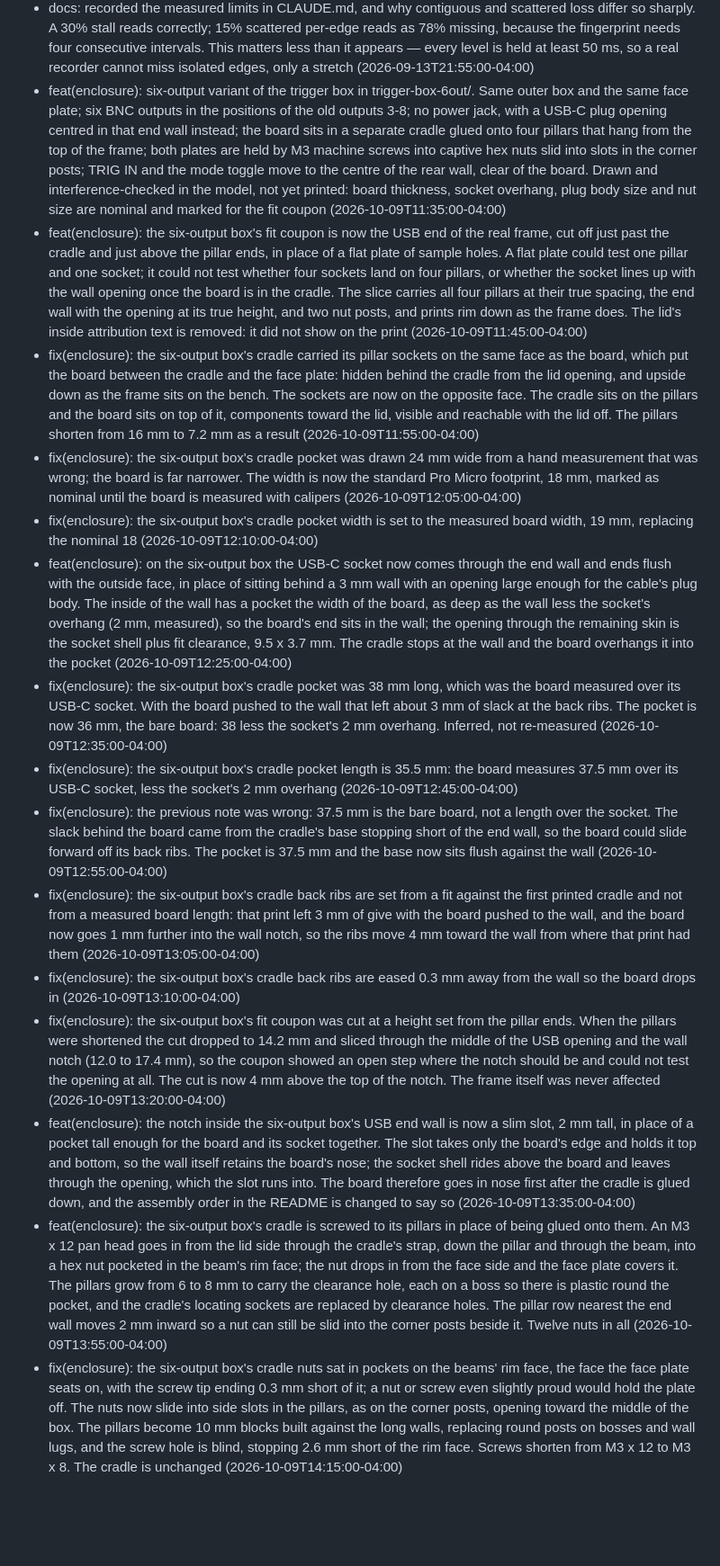
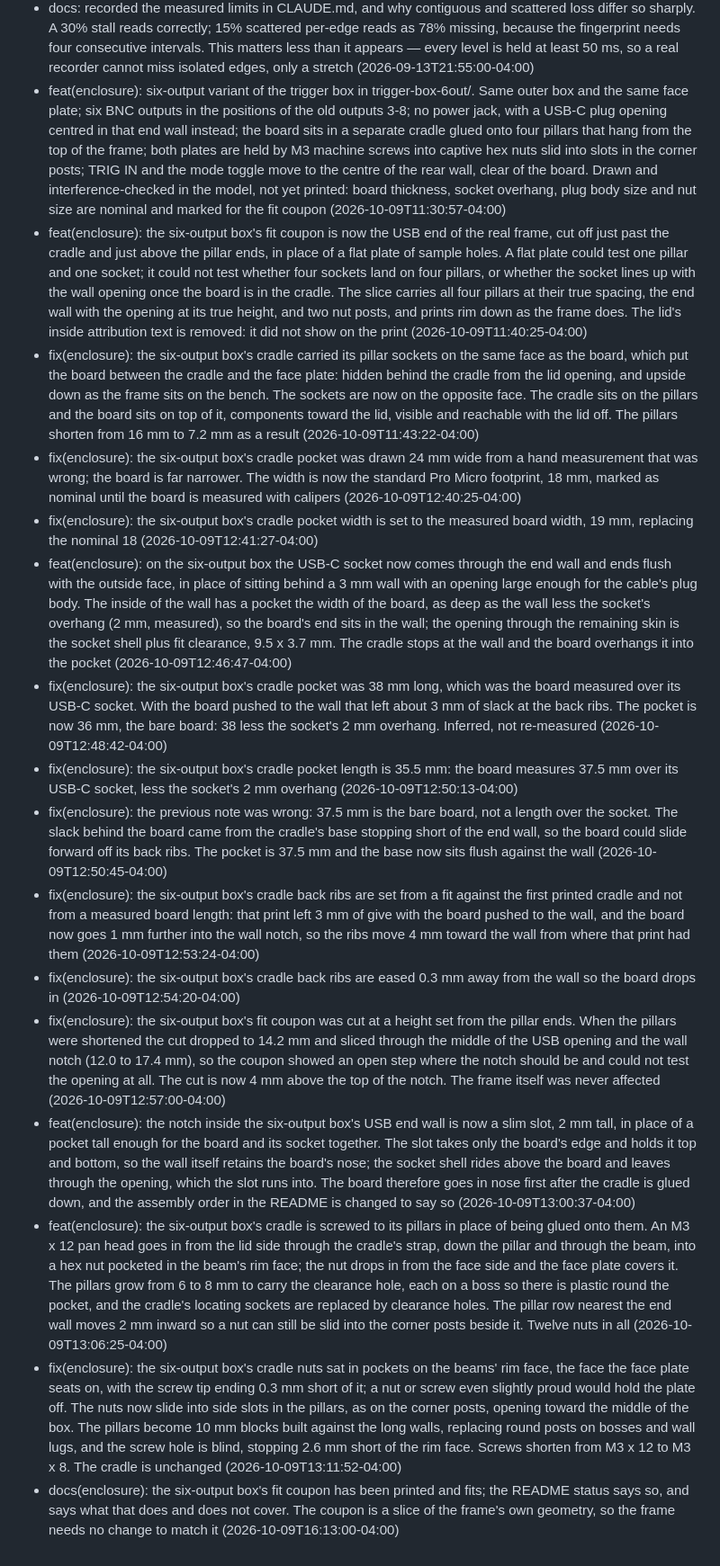
Before and after one commit to Neuromechanics-Lab/arduino-sync-pulse-generator, a Markdown page: COMMIT_NOTES.md, the part around the change. Shown at 90% size. Rendered like a GitHub page; blank space fills up the shorter version.

```diff
--- a/COMMIT_NOTES.md
+++ b/COMMIT_NOTES.md
@@ -9,21 +9,22 @@
 - test(analysis): the harness prints a characterization block alongside the assertions — measured boundaries rather than pass/fail. Asserting where the analysis degrades produces a permanently red suite, which teaches you to stop reading it; measuring on every run means the boundary cannot drift unnoticed. Recovery is accurate to 300 ppm drift, 0.5 ms jitter sd and 30% contiguous loss; beyond that, drift reads 16% low at 500 ppm and 81% low at 1000, and jitter saturates near 0.42 ms whatever is injected (2026-09-13T21:55:00-04:00)
 - test(analysis): --report draws injected against recovered. A tolerance tells you the error was inside a bound; it does not show a systematic bias that happens to fit. The first run made one visible: every jitter point sits below the diagonal and the gap widens with magnitude, so jitter is under-reported before the assertions catch it — the dangerous direction, since it claims a precision the recorder does not have (2026-09-13T21:55:00-04:00)
 - docs: recorded the measured limits in CLAUDE.md, and why contiguous and scattered loss differ so sharply. A 30% stall reads correctly; 15% scattered per-edge reads as 78% missing, because the fingerprint needs four consecutive intervals. This matters less than it appears — every level is held at least 50 ms, so a real recorder cannot miss isolated edges, only a stretch (2026-09-13T21:55:00-04:00)
-- feat(enclosure): six-output variant of the trigger box in trigger-box-6out/. Same outer box and the same face plate; six BNC outputs in the positions of the old outputs 3-8; no power jack, with a USB-C plug opening centred in that end wall instead; the board sits in a separate cradle glued onto four pillars that hang from the top of the frame; both plates are held by M3 machine screws into captive hex nuts slid into slots in the corner posts; TRIG IN and the mode toggle move to the centre of the rear wall, clear of the board. Drawn and interference-checked in the model, not yet printed: board thickness, socket overhang, plug body size and nut size are nominal and marked for the fit coupon (2026-10-09T11:35:00-04:00)
-- feat(enclosure): the six-output box's fit coupon is now the USB end of the real frame, cut off just past the cradle and just above the pillar ends, in place of a flat plate of sample holes. A flat plate could test one pillar and one socket; it could not test whether four sockets land on four pillars, or whether the socket lines up with the wall opening once the board is in the cradle. The slice carries all four pillars at their true spacing, the end wall with the opening at its true height, and two nut posts, and prints rim down as the frame does. The lid's inside attribution text is removed: it did not show on the print (2026-10-09T11:45:00-04:00)
-- fix(enclosure): the six-output box's cradle carried its pillar sockets on the same face as the board, which put the board between the cradle and the face plate: hidden behind the cradle from the lid opening, and upside down as the frame sits on the bench. The sockets are now on the opposite face. The cradle sits on the pillars and the board sits on top of it, components toward the lid, visible and reachable with the lid off. The pillars shorten from 16 mm to 7.2 mm as a result (2026-10-09T11:55:00-04:00)
-- fix(enclosure): the six-output box's cradle pocket was drawn 24 mm wide from a hand measurement that was wrong; the board is far narrower. The width is now the standard Pro Micro footprint, 18 mm, marked as nominal until the board is measured with calipers (2026-10-09T12:05:00-04:00)
-- fix(enclosure): the six-output box's cradle pocket width is set to the measured board width, 19 mm, replacing the nominal 18 (2026-10-09T12:10:00-04:00)
-- feat(enclosure): on the six-output box the USB-C socket now comes through the end wall and ends flush with the outside face, in place of sitting behind a 3 mm wall with an opening large enough for the cable's plug body. The inside of the wall has a pocket the width of the board, as deep as the wall less the socket's overhang (2 mm, measured), so the board's end sits in the wall; the opening through the remaining skin is the socket shell plus fit clearance, 9.5 x 3.7 mm. The cradle stops at the wall and the board overhangs it into the pocket (2026-10-09T12:25:00-04:00)
-- fix(enclosure): the six-output box's cradle pocket was 38 mm long, which was the board measured over its USB-C socket. With the board pushed to the wall that left about 3 mm of slack at the back ribs. The pocket is now 36 mm, the bare board: 38 less the socket's 2 mm overhang. Inferred, not re-measured (2026-10-09T12:35:00-04:00)
-- fix(enclosure): the six-output box's cradle pocket length is 35.5 mm: the board measures 37.5 mm over its USB-C socket, less the socket's 2 mm overhang (2026-10-09T12:45:00-04:00)
-- fix(enclosure): the previous note was wrong: 37.5 mm is the bare board, not a length over the socket. The slack behind the board came from the cradle's base stopping short of the end wall, so the board could slide forward off its back ribs. The pocket is 37.5 mm and the base now sits flush against the wall (2026-10-09T12:55:00-04:00)
-- fix(enclosure): the six-output box's cradle back ribs are set from a fit against the first printed cradle and not from a measured board length: that print left 3 mm of give with the board pushed to the wall, and the board now goes 1 mm further into the wall notch, so the ribs move 4 mm toward the wall from where that print had them (2026-10-09T13:05:00-04:00)
-- fix(enclosure): the six-output box's cradle back ribs are eased 0.3 mm away from the wall so the board drops in (2026-10-09T13:10:00-04:00)
-- fix(enclosure): the six-output box's fit coupon was cut at a height set from the pillar ends. When the pillars were shortened the cut dropped to 14.2 mm and sliced through the middle of the USB opening and the wall notch (12.0 to 17.4 mm), so the coupon showed an open step where the notch should be and could not test the opening at all. The cut is now 4 mm above the top of the notch. The frame itself was never affected (2026-10-09T13:20:00-04:00)
-- feat(enclosure): the notch inside the six-output box's USB end wall is now a slim slot, 2 mm tall, in place of a pocket tall enough for the board and its socket together. The slot takes only the board's edge and holds it top and bottom, so the wall itself retains the board's nose; the socket shell rides above the board and leaves through the opening, which the slot runs into. The board therefore goes in nose first after the cradle is glued down, and the assembly order in the README is changed to say so (2026-10-09T13:35:00-04:00)
-- feat(enclosure): the six-output box's cradle is screwed to its pillars in place of being glued onto them. An M3 x 12 pan head goes in from the lid side through the cradle's strap, down the pillar and through the beam, into a hex nut pocketed in the beam's rim face; the nut drops in from the face side and the face plate covers it. The pillars grow from 6 to 8 mm to carry the clearance hole, each on a boss so there is plastic round the pocket, and the cradle's locating sockets are replaced by clearance holes. The pillar row nearest the end wall moves 2 mm inward so a nut can still be slid into the corner posts beside it. Twelve nuts in all (2026-10-09T13:55:00-04:00)
-- fix(enclosure): the six-output box's cradle nuts sat in pockets on the beams' rim face, the face the face plate seats on, with the screw tip ending 0.3 mm short of it; a nut or screw even slightly proud would hold the plate off. The nuts now slide into side slots in the pillars, as on the corner posts, opening toward the middle of the box. The pillars become 10 mm blocks built against the long walls, replacing round posts on bosses and wall lugs, and the screw hole is blind, stopping 2.6 mm short of the rim face. Screws shorten from M3 x 12 to M3 x 8. The cradle is unchanged (2026-10-09T14:15:00-04:00)
+- feat(enclosure): six-output variant of the trigger box in trigger-box-6out/. Same outer box and the same face plate; six BNC outputs in the positions of the old outputs 3-8; no power jack, with a USB-C plug opening centred in that end wall instead; the board sits in a separate cradle glued onto four pillars that hang from the top of the frame; both plates are held by M3 machine screws into captive hex nuts slid into slots in the corner posts; TRIG IN and the mode toggle move to the centre of the rear wall, clear of the board. Drawn and interference-checked in the model, not yet printed: board thickness, socket overhang, plug body size and nut size are nominal and marked for the fit coupon (2026-10-09T11:30:57-04:00)
+- feat(enclosure): the six-output box's fit coupon is now the USB end of the real frame, cut off just past the cradle and just above the pillar ends, in place of a flat plate of sample holes. A flat plate could test one pillar and one socket; it could not test whether four sockets land on four pillars, or whether the socket lines up with the wall opening once the board is in the cradle. The slice carries all four pillars at their true spacing, the end wall with the opening at its true height, and two nut posts, and prints rim down as the frame does. The lid's inside attribution text is removed: it did not show on the print (2026-10-09T11:40:25-04:00)
+- fix(enclosure): the six-output box's cradle carried its pillar sockets on the same face as the board, which put the board between the cradle and the face plate: hidden behind the cradle from the lid opening, and upside down as the frame sits on the bench. The sockets are now on the opposite face. The cradle sits on the pillars and the board sits on top of it, components toward the lid, visible and reachable with the lid off. The pillars shorten from 16 mm to 7.2 mm as a result (2026-10-09T11:43:22-04:00)
+- fix(enclosure): the six-output box's cradle pocket was drawn 24 mm wide from a hand measurement that was wrong; the board is far narrower. The width is now the standard Pro Micro footprint, 18 mm, marked as nominal until the board is measured with calipers (2026-10-09T12:40:25-04:00)
+- fix(enclosure): the six-output box's cradle pocket width is set to the measured board width, 19 mm, replacing the nominal 18 (2026-10-09T12:41:27-04:00)
+- feat(enclosure): on the six-output box the USB-C socket now comes through the end wall and ends flush with the outside face, in place of sitting behind a 3 mm wall with an opening large enough for the cable's plug body. The inside of the wall has a pocket the width of the board, as deep as the wall less the socket's overhang (2 mm, measured), so the board's end sits in the wall; the opening through the remaining skin is the socket shell plus fit clearance, 9.5 x 3.7 mm. The cradle stops at the wall and the board overhangs it into the pocket (2026-10-09T12:46:47-04:00)
+- fix(enclosure): the six-output box's cradle pocket was 38 mm long, which was the board measured over its USB-C socket. With the board pushed to the wall that left about 3 mm of slack at the back ribs. The pocket is now 36 mm, the bare board: 38 less the socket's 2 mm overhang. Inferred, not re-measured (2026-10-09T12:48:42-04:00)
+- fix(enclosure): the six-output box's cradle pocket length is 35.5 mm: the board measures 37.5 mm over its USB-C socket, less the socket's 2 mm overhang (2026-10-09T12:50:13-04:00)
+- fix(enclosure): the previous note was wrong: 37.5 mm is the bare board, not a length over the socket. The slack behind the board came from the cradle's base stopping short of the end wall, so the board could slide forward off its back ribs. The pocket is 37.5 mm and the base now sits flush against the wall (2026-10-09T12:50:45-04:00)
+- fix(enclosure): the six-output box's cradle back ribs are set from a fit against the first printed cradle and not from a measured board length: that print left 3 mm of give with the board pushed to the wall, and the board now goes 1 mm further into the wall notch, so the ribs move 4 mm toward the wall from where that print had them (2026-10-09T12:53:24-04:00)
+- fix(enclosure): the six-output box's cradle back ribs are eased 0.3 mm away from the wall so the board drops in (2026-10-09T12:54:20-04:00)
+- fix(enclosure): the six-output box's fit coupon was cut at a height set from the pillar ends. When the pillars were shortened the cut dropped to 14.2 mm and sliced through the middle of the USB opening and the wall notch (12.0 to 17.4 mm), so the coupon showed an open step where the notch should be and could not test the opening at all. The cut is now 4 mm above the top of the notch. The frame itself was never affected (2026-10-09T12:57:00-04:00)
+- feat(enclosure): the notch inside the six-output box's USB end wall is now a slim slot, 2 mm tall, in place of a pocket tall enough for the board and its socket together. The slot takes only the board's edge and holds it top and bottom, so the wall itself retains the board's nose; the socket shell rides above the board and leaves through the opening, which the slot runs into. The board therefore goes in nose first after the cradle is glued down, and the assembly order in the README is changed to say so (2026-10-09T13:00:37-04:00)
+- feat(enclosure): the six-output box's cradle is screwed to its pillars in place of being glued onto them. An M3 x 12 pan head goes in from the lid side through the cradle's strap, down the pillar and through the beam, into a hex nut pocketed in the beam's rim face; the nut drops in from the face side and the face plate covers it. The pillars grow from 6 to 8 mm to carry the clearance hole, each on a boss so there is plastic round the pocket, and the cradle's locating sockets are replaced by clearance holes. The pillar row nearest the end wall moves 2 mm inward so a nut can still be slid into the corner posts beside it. Twelve nuts in all (2026-10-09T13:06:25-04:00)
+- fix(enclosure): the six-output box's cradle nuts sat in pockets on the beams' rim face, the face the face plate seats on, with the screw tip ending 0.3 mm short of it; a nut or screw even slightly proud would hold the plate off. The nuts now slide into side slots in the pillars, as on the corner posts, opening toward the middle of the box. The pillars become 10 mm blocks built against the long walls, replacing round posts on bosses and wall lugs, and the screw hole is blind, stopping 2.6 mm short of the rim face. Screws shorten from M3 x 12 to M3 x 8. The cradle is unchanged (2026-10-09T13:11:52-04:00)
+- docs(enclosure): the six-output box's fit coupon has been printed and fits; the README status says so, and says what that does and does not cover. The coupon is a slice of the frame's own geometry, so the frame needs no change to match it (2026-10-09T16:13:00-04:00)
 
 <!-- version-bumps
 [
```
Also changed, not shown: trigger-box-6out/README.md (+6 -3 lines).
